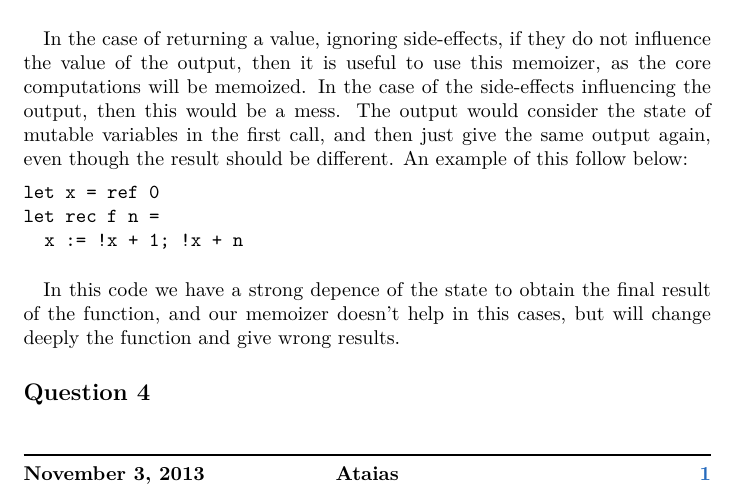
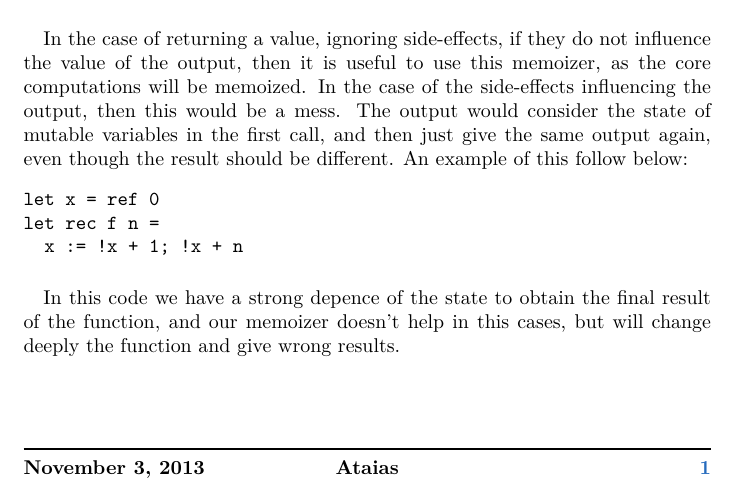
Before and after one commit to shehaaz/OcamlAssignments, a LaTeX problem sheet (hw3/hw3_written_answers.tex): part of the page, cut so that both start at the same text. Compiled offline with pdfLaTeX.

Commit message:
Little edition

```diff
--- a/hw3/hw3_written_answers.tex
+++ b/hw3/hw3_written_answers.tex
@@ -86,6 +86,4 @@ let rec f n =
   x := !x + 1; !x + n
 \end{verbatim}
 \paragraph{} In this code we have a strong depence of the state to obtain the final result of the function, and our memoizer doesn't help in this cases, but will change deeply the function and give wrong results.
-\section*{Question 4}
-
 \end{document}
```
Also changed, not shown: hw3/hw3_written_answers.pdf.
